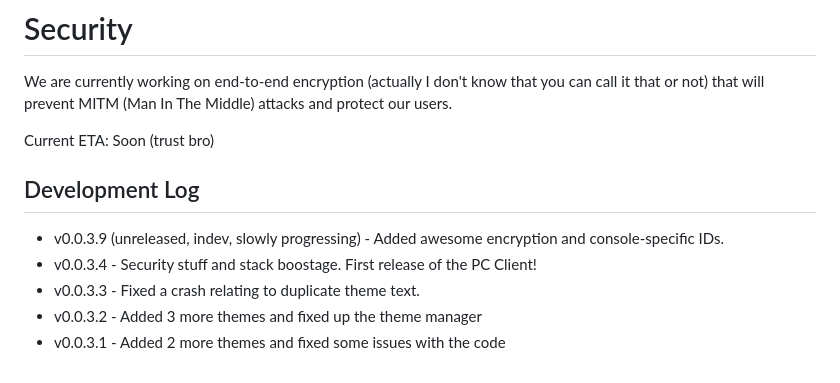
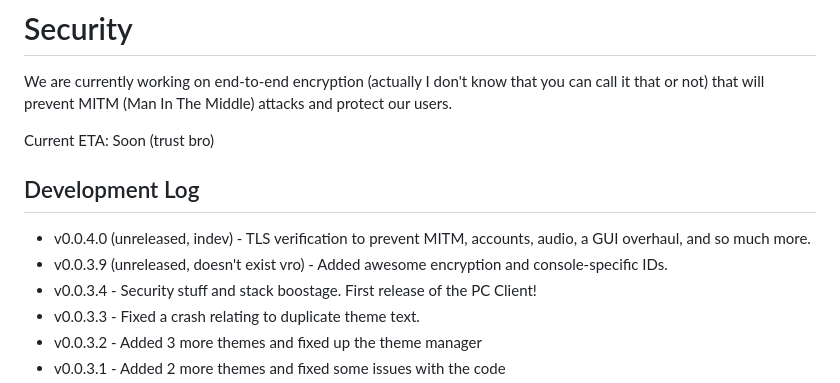
Before and after one commit to mii-man/aurorachat, a Markdown page: README.md, the part around the change. Drawn GitHub-style.

Commit message:
maybe 3.9 was the friends
we made along the way

```diff
--- a/README.md
+++ b/README.md
@@ -17,7 +17,8 @@ Current ETA: Soon (trust bro)
 
 <h2>Development Log</h2>
 <ul>
-<li>v0.0.3.9 (unreleased, indev, slowly progressing) - Added awesome encryption and console-specific IDs.</li>
+<li>v0.0.4.0 (unreleased, indev) - TLS verification to prevent MITM, accounts, audio, a GUI overhaul, and so much more.
+<li>v0.0.3.9 (unreleased, doesn't exist vro) - Added awesome encryption and console-specific IDs.</li>
 <li>v0.0.3.4 - Security stuff and stack boostage. First release of the PC Client!</li>
 <li>v0.0.3.3 - Fixed a crash relating to duplicate theme text.</li>
 <li>v0.0.3.2 - Added 3 more themes and fixed up the theme manager</li>
```
